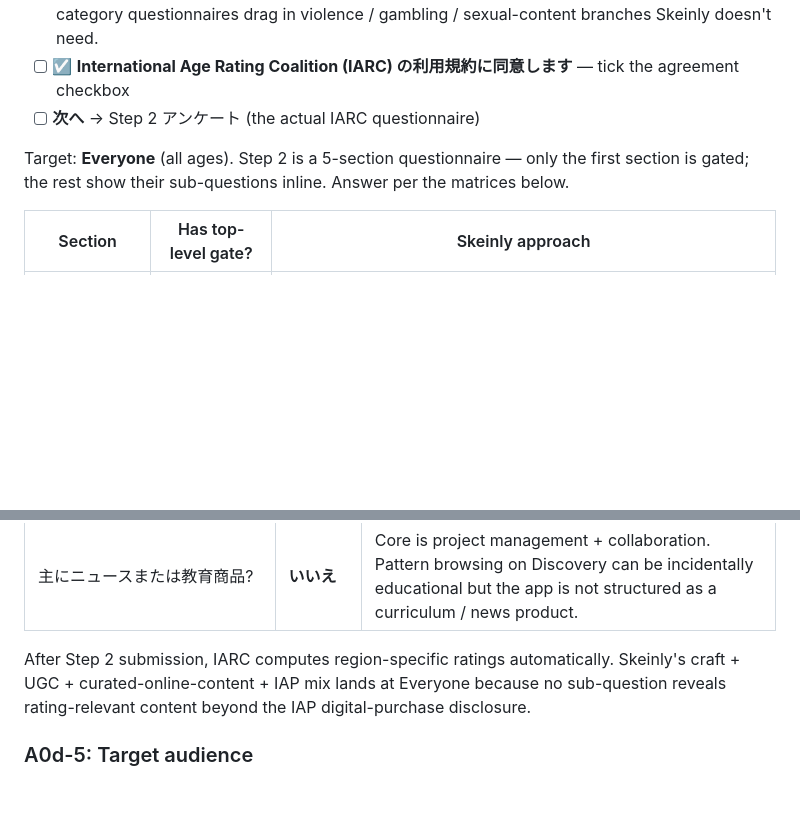
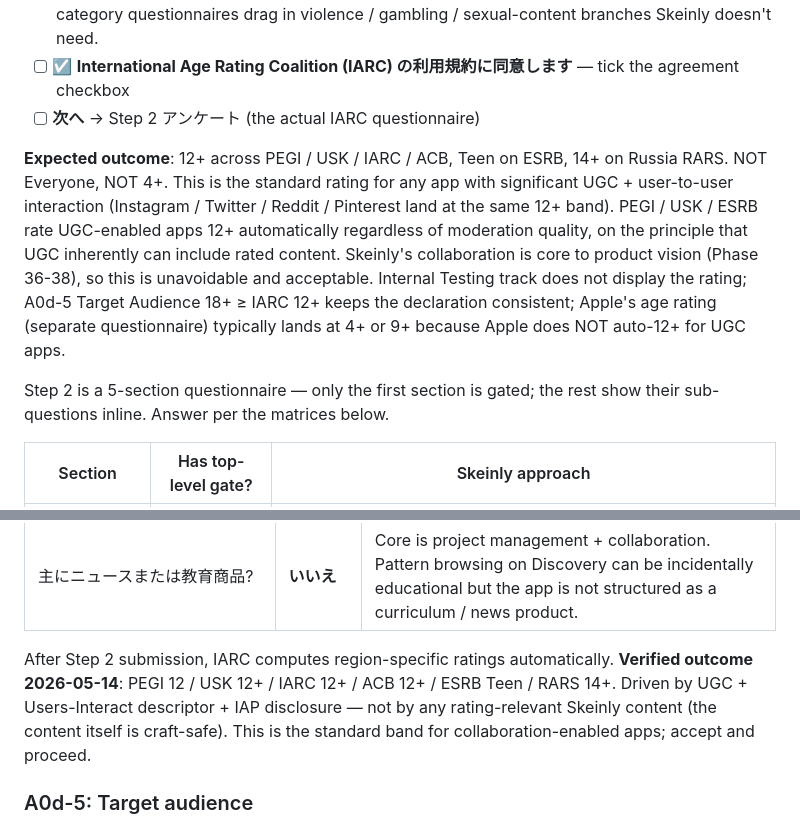
Before and after one commit to b150005/skeinly, a Markdown page: docs/en/vendor-setup.md, 2 parts joined by grey strips. Drawn GitHub-style; blank space fills up the shorter version.

```diff
--- a/docs/en/vendor-setup.md
+++ b/docs/en/vendor-setup.md
@@ -446,7 +446,9 @@ Step 1 of 3 — **カテゴリ** (Category) page:
 - [ ] ☑ **International Age Rating Coalition (IARC) の利用規約に同意します** — tick the agreement checkbox
 - [ ] **次へ** → Step 2 アンケート (the actual IARC questionnaire)
 
-Target: **Everyone** (all ages). Step 2 is a 5-section questionnaire — only the first section is gated; the rest show their sub-questions inline. Answer per the matrices below.
+**Expected outcome**: 12+ across PEGI / USK / IARC / ACB, Teen on ESRB, 14+ on Russia RARS. NOT Everyone, NOT 4+. This is the standard rating for any app with significant UGC + user-to-user interaction (Instagram / Twitter / Reddit / Pinterest land at the same 12+ band). PEGI / USK / ESRB rate UGC-enabled apps 12+ automatically regardless of moderation quality, on the principle that UGC inherently can include rated content. Skeinly's collaboration is core to product vision (Phase 36-38), so this is unavoidable and acceptable. Internal Testing track does not display the rating; A0d-5 Target Audience 18+ ≥ IARC 12+ keeps the declaration consistent; Apple's age rating (separate questionnaire) typically lands at 4+ or 9+ because Apple does NOT auto-12+ for UGC apps.
+
+Step 2 is a 5-section questionnaire — only the first section is gated; the rest show their sub-questions inline. Answer per the matrices below.
 
 | Section | Has top-level gate? | Skeinly approach |
 |---|---|---|
@@ -479,7 +481,7 @@ Target: **Everyone** (all ages). Step 2 is a 5-section questionnaire — only th
 | ウェブブラウザまたは検索エンジン? | **いいえ** | Skeinly is a craft project-management app, not a browser. |
 | 主にニュースまたは教育商品? | **いいえ** | Core is project management + collaboration. Pattern browsing on Discovery can be incidentally educational but the app is not structured as a curriculum / news product. |
 
-After Step 2 submission, IARC computes region-specific ratings automatically. Skeinly's craft + UGC + curated-online-content + IAP mix lands at Everyone because no sub-question reveals rating-relevant content beyond the IAP digital-purchase disclosure.
+After Step 2 submission, IARC computes region-specific ratings automatically. **Verified outcome 2026-05-14**: PEGI 12 / USK 12+ / IARC 12+ / ACB 12+ / ESRB Teen / RARS 14+. Driven by UGC + Users-Interact descriptor + IAP disclosure — not by any rating-relevant Skeinly content (the content itself is craft-safe). This is the standard band for collaboration-enabled apps; accept and proceed.
 
 ### A0d-5: Target audience
 
```
Also changed, not shown: docs/ja/vendor-setup.md (+4 -2 lines).
